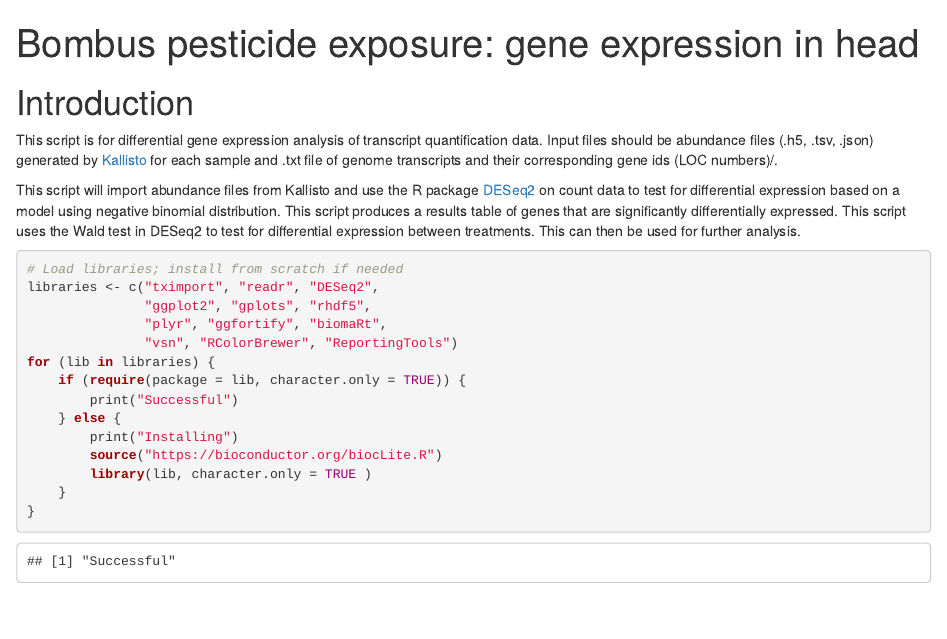
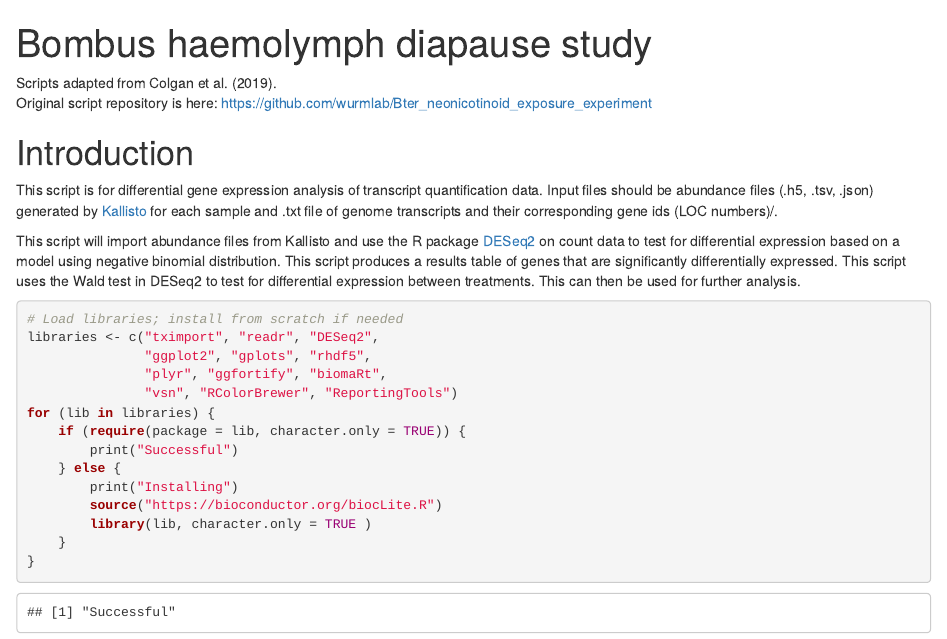
Before and after one commit to Joscolgan/bumblebee_proteomics, an R Markdown document (queen_haemolymph/02_transcript_quantification/gene_level_differential_expression_diapause.Rmd): the page in a window 1100 px wide, from its top. Rendered offline with R 4.5, knitr and Pandoc, with nearby package versions; drawn as R Markdown's standard HTML page in place of the format the file asks for; some code elsewhere in the file could not run offline.

Commit message:
Updated author and title information

```diff
--- a/queen_haemolymph/02_transcript_quantification/gene_level_differential_expression_diapause.Rmd
+++ b/queen_haemolymph/02_transcript_quantification/gene_level_differential_expression_diapause.Rmd
@@ -1,8 +1,11 @@
 ---
-title: "Bombus pesticide exposure: gene expression in head"
-output: gene_level_3treatments.html
-authors:  Isabel Fletcher, Joe Colgan, Yannick Wurm http://wurmlab.com
+title: "Bombus haemolymph diapause study"
+output: gene_level_differential_expression_diapause.html
+authors:  Joe Colgan (joscolgan)
 ---
+Scripts adapted from Colgan et al. (2019).
+Original script repository is here:
+https://github.com/wurmlab/Bter_neonicotinoid_exposure_experiment
 
 # Introduction
 This script is for differential gene expression analysis of transcript quantification data.
```
